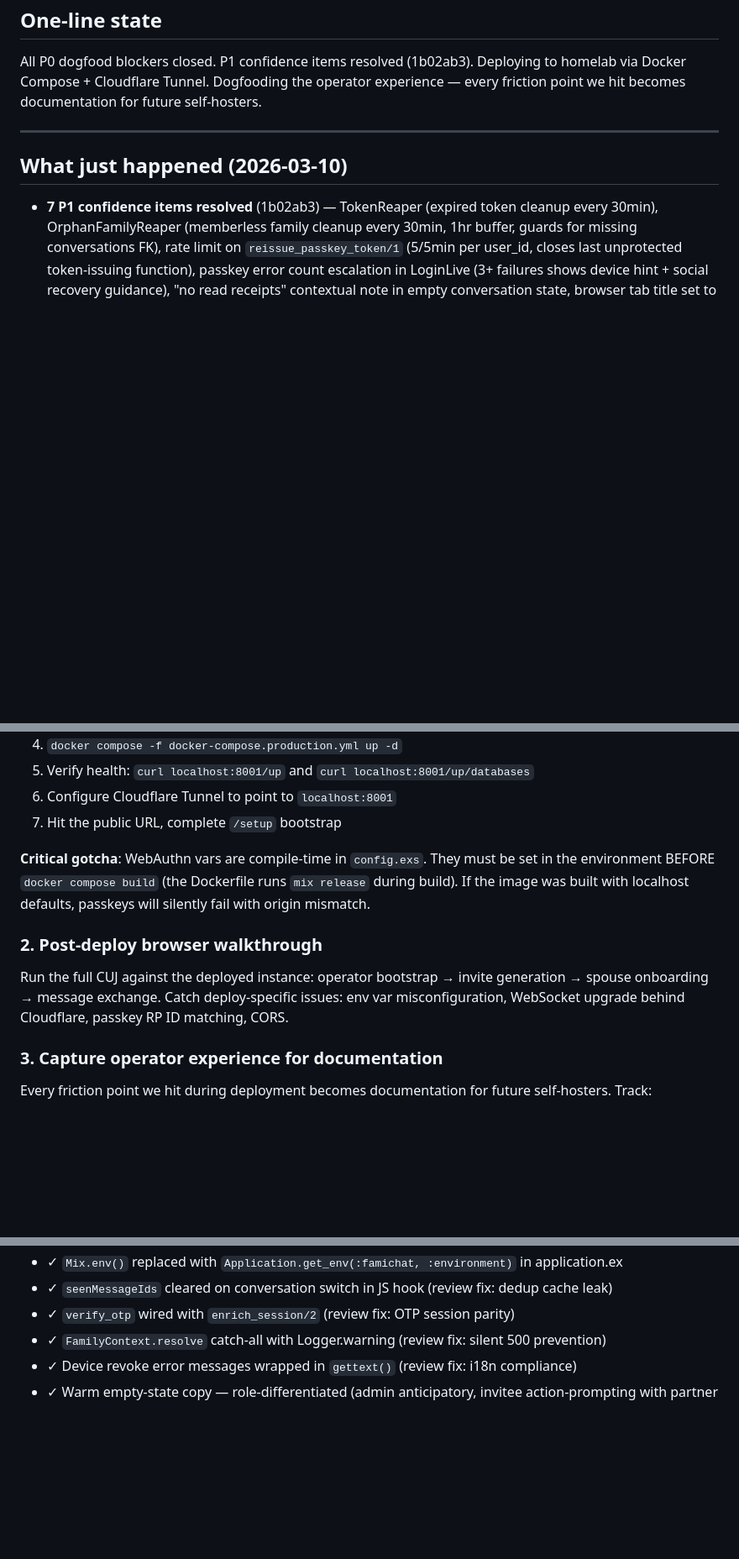
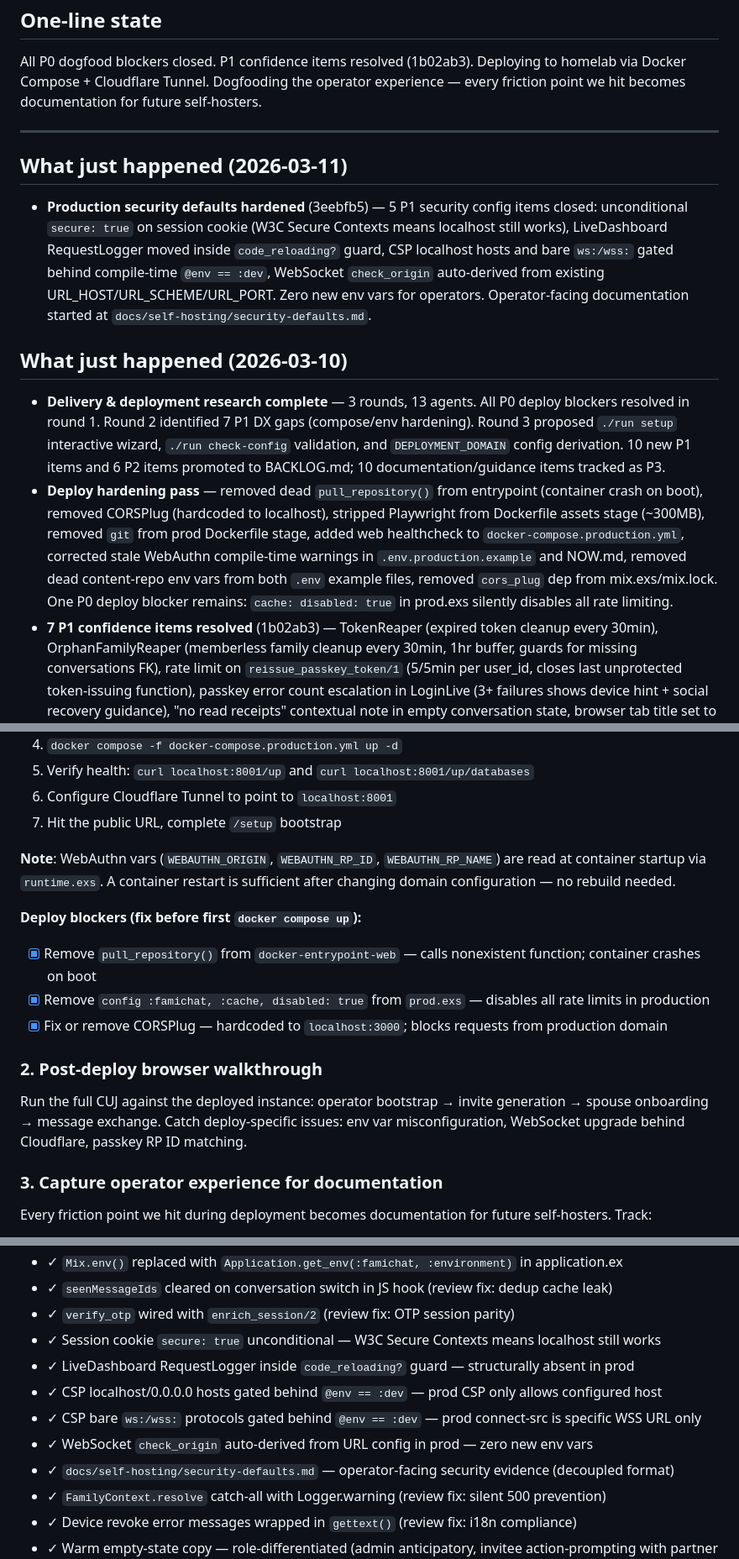
Before and after one commit to zaneriley/famichat, a Markdown page: docs/NOW.md, 3 parts joined by grey strips. Shown at 84% size. Drawn GitHub-style; blank space fills up the shorter version.

Commit message:
docs: update NOW.md and BACKLOG.md — 5 security config P1s closed, self-hosting docs started

```diff
--- a/docs/NOW.md
+++ b/docs/NOW.md
@@ -12,8 +12,14 @@ All P0 dogfood blockers closed. P1 confidence items resolved (1b02ab3). Deployin
 
 ---
 
+## What just happened (2026-03-11)
+
+- **Production security defaults hardened** (3eebfb5) — 5 P1 security config items closed: unconditional `secure: true` on session cookie (W3C Secure Contexts means localhost still works), LiveDashboard RequestLogger moved inside `code_reloading?` guard, CSP localhost hosts and bare `ws:/wss:` gated behind compile-time `@env == :dev`, WebSocket `check_origin` auto-derived from existing URL_HOST/URL_SCHEME/URL_PORT. Zero new env vars for operators. Operator-facing documentation started at `docs/self-hosting/security-defaults.md`.
+
 ## What just happened (2026-03-10)
 
+- **Delivery & deployment research complete** — 3 rounds, 13 agents. All P0 deploy blockers resolved in round 1. Round 2 identified 7 P1 DX gaps (compose/env hardening). Round 3 proposed `./run setup` interactive wizard, `./run check-config` validation, and `DEPLOYMENT_DOMAIN` config derivation. 10 new P1 items and 6 P2 items promoted to BACKLOG.md; 10 documentation/guidance items tracked as P3.
+- **Deploy hardening pass** — removed dead `pull_repository()` from entrypoint (container crash on boot), removed CORSPlug (hardcoded to localhost), stripped Playwright from Dockerfile assets stage (~300MB), removed `git` from prod Dockerfile stage, added web healthcheck to `docker-compose.production.yml`, corrected stale WebAuthn compile-time warnings in `.env.production.example` and NOW.md, removed dead content-repo env vars from both `.env` example files, removed `cors_plug` dep from mix.exs/mix.lock. One P0 deploy blocker remains: `cache: disabled: true` in prod.exs silently disables all rate limiting.
 - **7 P1 confidence items resolved** (1b02ab3) — TokenReaper (expired token cleanup every 30min), OrphanFamilyReaper (memberless family cleanup every 30min, 1hr buffer, guards for missing conversations FK), rate limit on `reissue_passkey_token/1` (5/5min per user_id, closes last unprotected token-issuing function), passkey error count escalation in LoginLive (3+ failures shows device hint + social recovery guidance), "no read receipts" contextual note in empty conversation state, browser tab title set to family name in no-conversation branch. Japanese translations for all new strings. P1-4 (passkey error feedback) confirmed already working — full hook→LiveView→template error chain wired in auth security fixes. Refresh token TTL decision deferred to L2 (30 days correct for dogfood).
 - **Deployment strategy decided** — homelab + Cloudflare Tunnel. Dogfoods the self-hosted operator experience. Captures friction for future operator documentation.
 - **All P0 dogfood blockers closed** (dfd6091) — Final 5 P0s implemented + 3-reviewer code review gate: warm empty-state copy (role-differentiated admin vs invitee), consumed-invite recovery (clear copy, conditional sign-in link hidden), locale persistence (on_mount DB load, SessionRefresh restore, RootRedirectController DB check), .env.production.example (ungitignored, WebAuthn moved to runtime.exs with prod raise guards), Japanese translations (22 errors.po entries, 7 fuzzy flags removed, orphaned 404.po deleted). Invite TTL aligned to SPEC: code changed from 7 days to 72 hours, all EN+JA copy updated. P1/P2 hardening: POSTGRES_PASSWORD prod guard, GitHub webhook plug removed (dead code), dead content_* config removed, CSP reads from Application.get_env, CSP port consistency fix, locale CHECK constraint migration, abandoned invite telemetry. Code subtraction: 3 unused functions deleted from live_helpers.ex, unreachable branch deleted from invite_live.ex, rescue added to root redirect locale resolution.
@@ -128,10 +134,15 @@ Deploy to homelab via Docker Compose + Cloudflare Tunnel. This IS the product ex
 6. Configure Cloudflare Tunnel to point to `localhost:8001`
 7. Hit the public URL, complete `/setup` bootstrap
 
-**Critical gotcha**: WebAuthn vars are compile-time in `config.exs`. They must be set in the environment BEFORE `docker compose build` (the Dockerfile runs `mix release` during build). If the image was built with localhost defaults, passkeys will silently fail with origin mismatch.
+**Note**: WebAuthn vars (`WEBAUTHN_ORIGIN`, `WEBAUTHN_RP_ID`, `WEBAUTHN_RP_NAME`) are read at container startup via `runtime.exs`. A container restart is sufficient after changing domain configuration — no rebuild needed.
+
+**Deploy blockers (fix before first `docker compose up`):**
+- [x] Remove `pull_repository()` from `docker-entrypoint-web` — calls nonexistent function; container crashes on boot
+- [x] Remove `config :famichat, :cache, disabled: true` from `prod.exs` — disables all rate limits in production
+- [x] Fix or remove CORSPlug — hardcoded to `localhost:3000`; blocks requests from production domain
 
 ### 2. Post-deploy browser walkthrough
-Run the full CUJ against the deployed instance: operator bootstrap → invite generation → spouse onboarding → message exchange. Catch deploy-specific issues: env var misconfiguration, WebSocket upgrade behind Cloudflare, passkey RP ID matching, CORS.
+Run the full CUJ against the deployed instance: operator bootstrap → invite generation → spouse onboarding → message exchange. Catch deploy-specific issues: env var misconfiguration, WebSocket upgrade behind Cloudflare, passkey RP ID matching.
 
 ### 3. Capture operator experience for documentation
 Every friction point we hit during deployment becomes documentation for future self-hosters. Track:
@@ -210,6 +221,12 @@ Use the app daily for real couple messaging. Track:
 - ✓ `Mix.env()` replaced with `Application.get_env(:famichat, :environment)` in application.ex
 - ✓ `seenMessageIds` cleared on conversation switch in JS hook (review fix: dedup cache leak)
 - ✓ `verify_otp` wired with `enrich_session/2` (review fix: OTP session parity)
+- ✓ Session cookie `secure: true` unconditional — W3C Secure Contexts means localhost still works
+- ✓ LiveDashboard RequestLogger inside `code_reloading?` guard — structurally absent in prod
+- ✓ CSP localhost/0.0.0.0 hosts gated behind `@env == :dev` — prod CSP only allows configured host
+- ✓ CSP bare `ws:/wss:` protocols gated behind `@env == :dev` — prod connect-src is specific WSS URL only
+- ✓ WebSocket `check_origin` auto-derived from URL config in prod — zero new env vars
+- ✓ `docs/self-hosting/security-defaults.md` — operator-facing security evidence (decoupled format)
 - ✓ `FamilyContext.resolve` catch-all with Logger.warning (review fix: silent 500 prevention)
 - ✓ Device revoke error messages wrapped in `gettext()` (review fix: i18n compliance)
 - ✓ Warm empty-state copy — role-differentiated (admin anticipatory, invitee action-prompting with partner name)
```
Also changed, not shown: other parts of docs/NOW.md (+2 -2 lines), docs/BACKLOG.md (+2 -2 lines).
